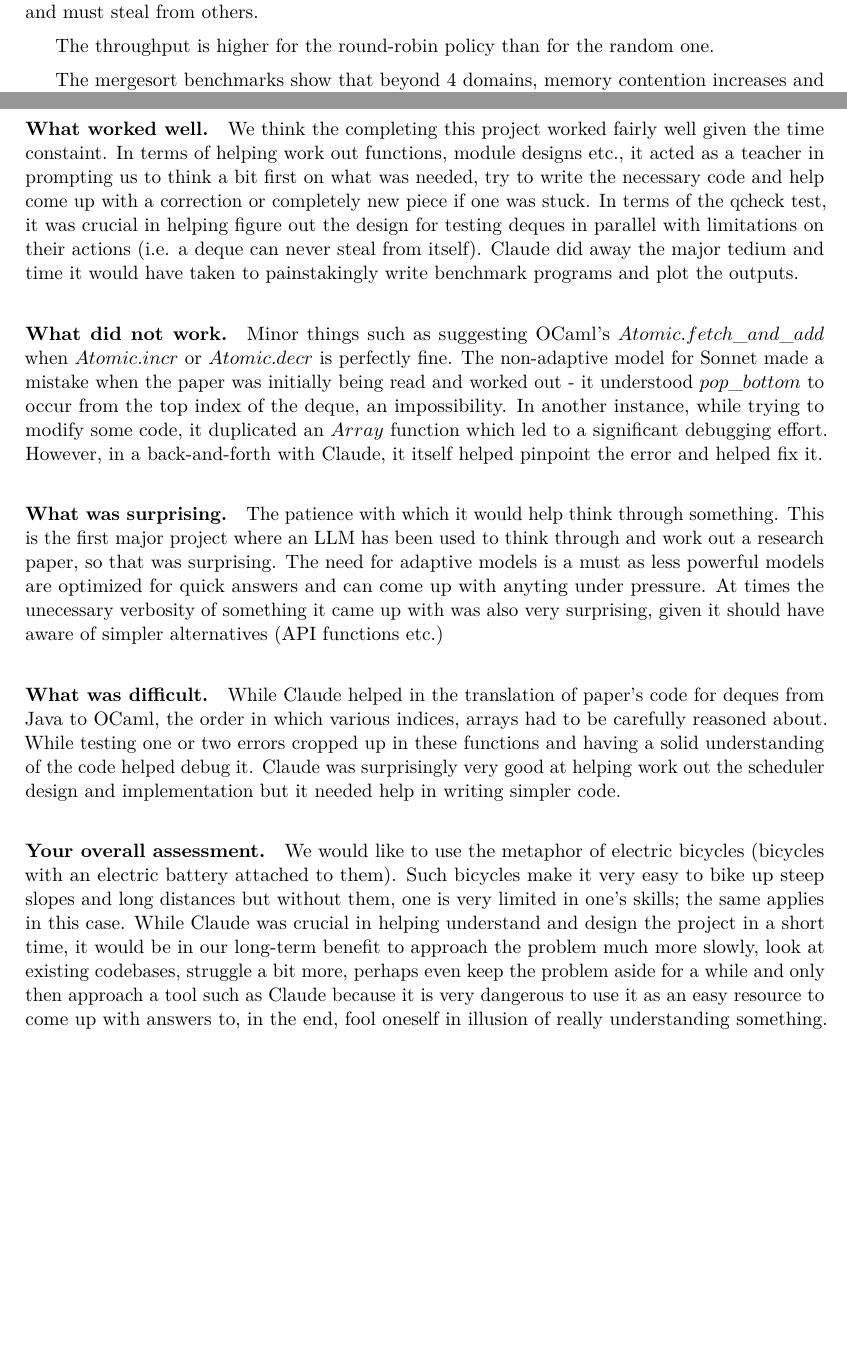
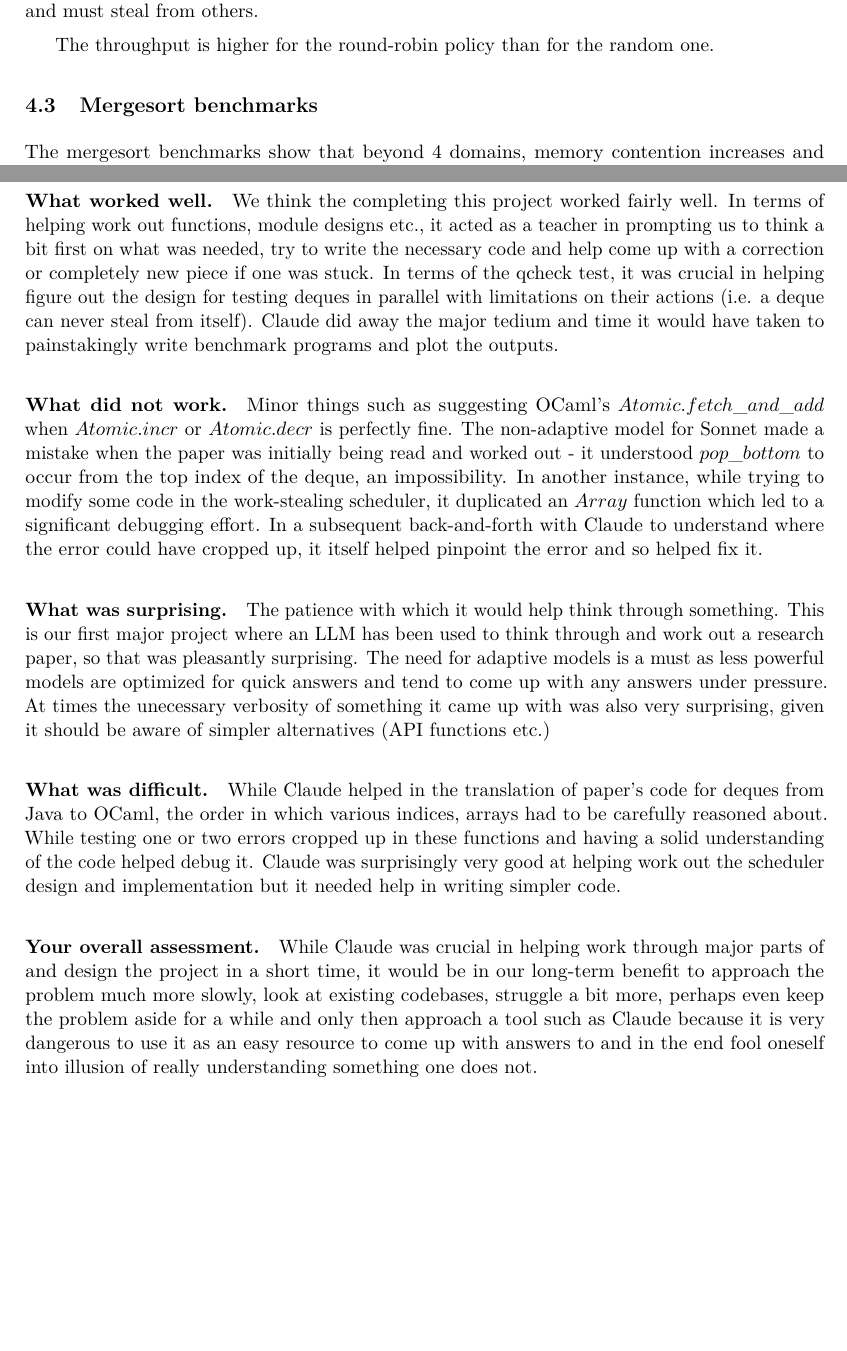
Before and after one commit to Ankita-Das/work-steal, a LaTeX paper (project/report-template/main.tex): two parts of pages 8 and 11 of 12, joined at a grey line, cut so that both start at the same text, the shorter picture padded with empty space. Compiled offline with pdfLaTeX.

Commit message:
Minor rewording errors in the report

```diff
--- a/project/report-template/main.tex
+++ b/project/report-template/main.tex
@@ -561,7 +562,9 @@ means many workers finish their local tasks quickly and must steal from others.
 
 The throughput is higher for the round-robin policy than for the random one.
 
+
 %%===========================================================================
+\subsection{Mergesort benchmarks}
 \begin{figure}[h]
    \centering
    \includegraphics[width=0.9\linewidth]{outputs/mergesort_combined_throughput.png}
@@ -640,8 +643,8 @@ Claude's Sonnet 4.6 (Adaptive) model was the only one used for the following:
      (5)~cleaning up some LaTeX code
 
 \paragraph{What worked well.}
-We think the completing this project worked fairly well given the time
-constaint. In terms of helping work out functions, module designs etc., it acted
+We think the completing this project worked fairly well. In terms of helping
+work out functions, module designs etc., it acted
 as a teacher in prompting us to think a bit first on what was needed, try to
 write the necessary code and help come up with a correction or completely new
 piece if one was stuck. In terms of the qcheck test, it was crucial in helping
@@ -656,19 +659,20 @@ Minor things such as suggesting OCaml's $Atomic.fetch\_and\_add$ when
 $Atomic.incr$ or $Atomic.decr$ is perfectly fine. The non-adaptive model for
 Sonnet made a mistake when the paper was initially being read and worked out -
 it understood $pop\_bottom$ to occur from the top index of the deque, an
-impossibility. In another instance, while trying to modify some code, it
-duplicated an $Array$ function which led to a significant debugging effort.
-However, in a back-and-forth with Claude, it itself helped pinpoint the error
-and helped fix it.
+impossibility. In another instance, while trying to modify some code in the
+work-stealing scheduler, it duplicated an $Array$ function which led to a
+significant debugging effort. In a subsequent back-and-forth with Claude to
+understand where the error could have cropped up, it itself helped pinpoint the
+error and so helped fix it.
 
 \paragraph{What was surprising.}
-The patience with which it would help think through something. This is the first
+The patience with which it would help think through something. This is our first
 major project where an LLM has been used to think through and work out a
-research paper, so that was surprising. The need for adaptive models is a must
-as less powerful models are optimized for quick answers and can come up with
-anyting under pressure. At times the unecessary verbosity of something it came
-up with was also very surprising, given it should have aware of simpler
-alternatives (API functions etc.)
+research paper, so that was pleasantly surprising. The need for adaptive models
+is a must as less powerful models are optimized for quick answers and tend to
+come up with any answers under pressure. At times the unecessary verbosity of
+something it came up with was also very surprising, given it should be aware of
+simpler alternatives (API functions etc.)
 
 \paragraph{What was difficult.}
 While Claude helped in the translation of paper's code for deques from Java to
@@ -679,16 +683,13 @@ surprisingly very good at helping work out the scheduler design and
 implementation but it needed help in writing simpler code.
 
 \paragraph{Your overall assessment.}
-We would like to use the metaphor of electric bicycles (bicycles with an
-electric battery attached to them). Such bicycles make it very easy to bike up
-steep slopes and long distances but without them, one is very limited in one's
-skills; the same applies in this case. While Claude was crucial in helping
-understand and design the project in a short time, it would be in our
-long-term benefit to approach the problem much more slowly, look at existing
+While Claude was crucial in helping work through major parts of and design the
+project in a short time, it would be in our long-term benefit to approach the
+problem much more slowly, look at existing
 codebases, struggle a bit more, perhaps even keep the problem aside for a while
 and only then approach a tool such as Claude because it is very dangerous to
-use it as an easy resource to come up with answers to, in the end, fool oneself
-in illusion of really understanding something.
+use it as an easy resource to come up with answers to and in the end fool oneself
+into illusion of really understanding something one does not.
 
 
 % =============================================================================
```
Also changed, not shown: project/report-template/main.tex (3 more changed lines).
